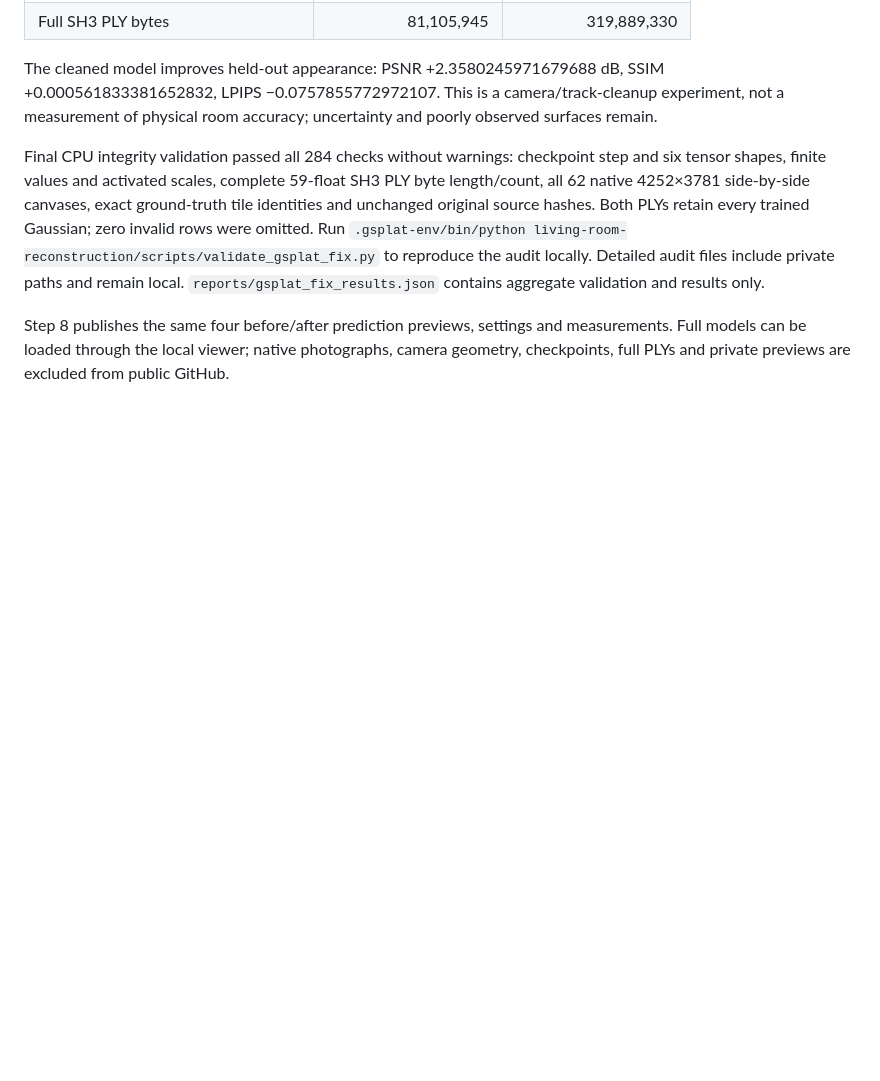
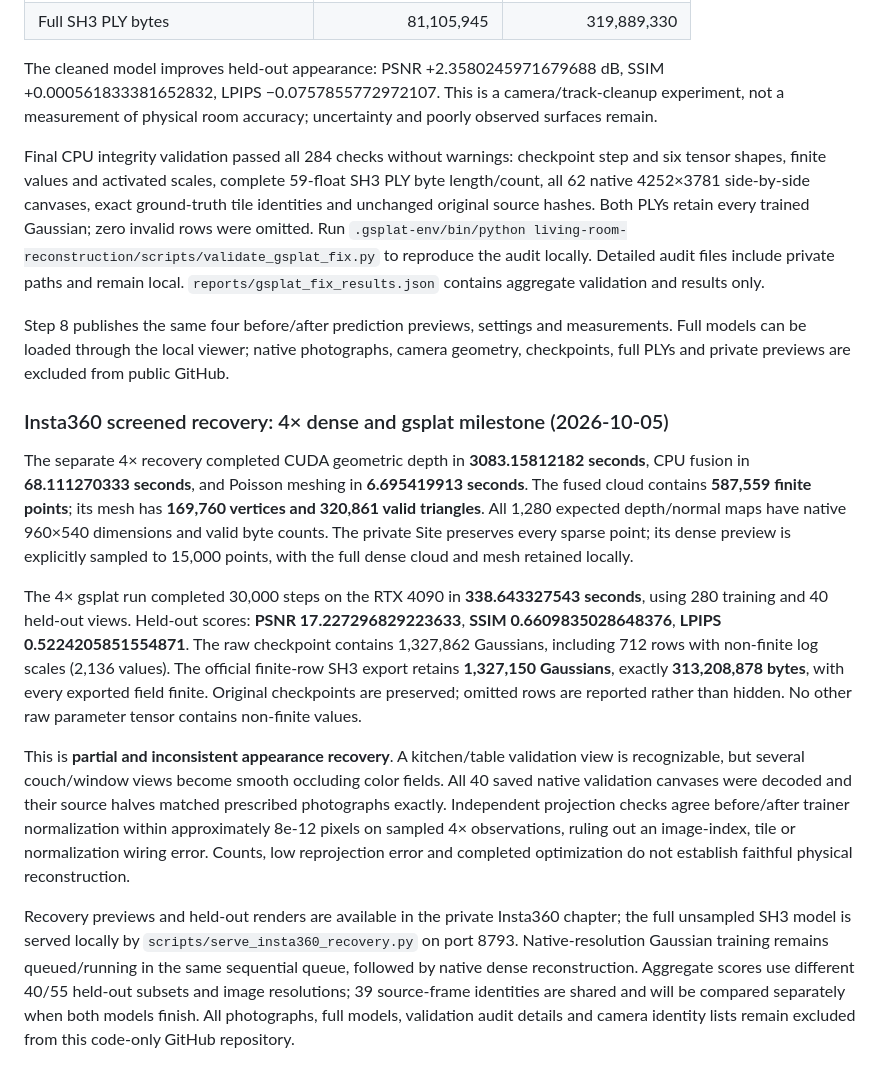
Before and after one commit to alexis-wei/living-room-reconstruction, a Markdown page: README.md, the part around the change. Rendered like a GitHub page; blank space fills up the shorter version.

Commit message:
Document and display validated partial Insta360 4x recovery

```diff
--- a/README.md
+++ b/README.md
@@ -430,3 +430,14 @@ The cleaned model improves held-out appearance: PSNR +2.3580245971679688 dB, SSI
 Final CPU integrity validation passed all 284 checks without warnings: checkpoint step and six tensor shapes, finite values and activated scales, complete 59-float SH3 PLY byte length/count, all 62 native 4252×3781 side-by-side canvases, exact ground-truth tile identities and unchanged original source hashes. Both PLYs retain every trained Gaussian; zero invalid rows were omitted. Run `.gsplat-env/bin/python living-room-reconstruction/scripts/validate_gsplat_fix.py` to reproduce the audit locally. Detailed audit files include private paths and remain local. `reports/gsplat_fix_results.json` contains aggregate validation and results only.
 
 Step 8 publishes the same four before/after prediction previews, settings and measurements. Full models can be loaded through the local viewer; native photographs, camera geometry, checkpoints, full PLYs and private previews are excluded from public GitHub.
+
+
+### Insta360 screened recovery: 4× dense and gsplat milestone (2026-10-05)
+
+The separate 4× recovery completed CUDA geometric depth in **3083.15812182 seconds**, CPU fusion in **68.111270333 seconds**, and Poisson meshing in **6.695419913 seconds**. The fused cloud contains **587,559 finite points**; its mesh has **169,760 vertices and 320,861 valid triangles**. All 1,280 expected depth/normal maps have native 960×540 dimensions and valid byte counts. The private Site preserves every sparse point; its dense preview is explicitly sampled to 15,000 points, with the full dense cloud and mesh retained locally.
+
+The 4× gsplat run completed 30,000 steps on the RTX 4090 in **338.643327543 seconds**, using 280 training and 40 held-out views. Held-out scores: **PSNR 17.227296829223633**, **SSIM 0.6609835028648376**, **LPIPS 0.5224205851554871**. The raw checkpoint contains 1,327,862 Gaussians, including 712 rows with non-finite log scales (2,136 values). The official finite-row SH3 export retains **1,327,150 Gaussians**, exactly **313,208,878 bytes**, with every exported field finite. Original checkpoints are preserved; omitted rows are reported rather than hidden. No other raw parameter tensor contains non-finite values.
+
+This is **partial and inconsistent appearance recovery**. A kitchen/table validation view is recognizable, but several couch/window views become smooth occluding color fields. All 40 saved native validation canvases were decoded and their source halves matched prescribed photographs exactly. Independent projection checks agree before/after trainer normalization within approximately 8e-12 pixels on sampled 4× observations, ruling out an image-index, tile or normalization wiring error. Counts, low reprojection error and completed optimization do not establish faithful physical reconstruction.
+
+Recovery previews and held-out renders are available in the private Insta360 chapter; the full unsampled SH3 model is served locally by `scripts/serve_insta360_recovery.py` on port 8793. Native-resolution Gaussian training remains queued/running in the same sequential queue, followed by native dense reconstruction. Aggregate scores use different 40/55 held-out subsets and image resolutions; 39 source-frame identities are shared and will be compared separately when both models finish. All photographs, full models, validation audit details and camera identity lists remain excluded from this code-only GitHub repository.
```
